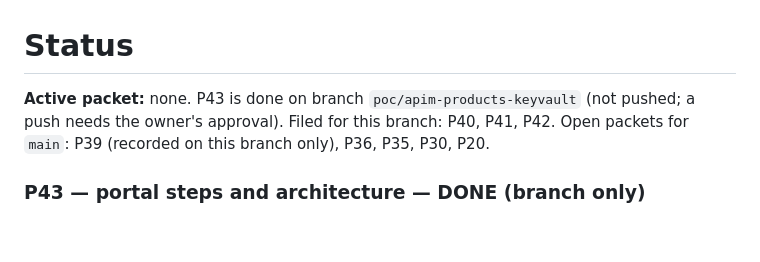
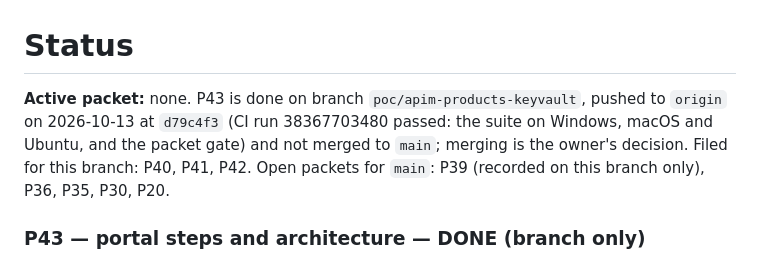
Before and after one commit to naveenneog/foundry-hackathon-gateway, a Markdown page: docs/STATUS.md, the part around the change. GitHub-like rendering; blank space fills up the shorter version.

Commit message:
docs: record that the proof-of-concept branch is pushed, not merged
STATUS said the branch was not pushed. The owner approved the push on 2026-10-13: d79c4f3 is on
origin, CI run 38367703480 passed (the suite on Windows, macOS and Ubuntu, and the packet gate),
and main is unchanged. Merging stays the owner's decision.

Co-authored-by: Copilot <223556219+Copilot@users.noreply.github.com>
Copilot-Session: cadd9933-c24a-4b86-9713-d9a8ebb35c84

```diff
--- a/docs/STATUS.md
+++ b/docs/STATUS.md
@@ -1,7 +1,9 @@
 # Status
 
-**Active packet:** none. P43 is done on branch `poc/apim-products-keyvault` (not pushed; a push
-needs the owner's approval). Filed for this branch: P40, P41, P42. Open packets for `main`: P39
+**Active packet:** none. P43 is done on branch `poc/apim-products-keyvault`, pushed to `origin`
+on 2026-10-13 at `d79c4f3` (CI run 38367703480 passed: the suite on Windows, macOS and Ubuntu,
+and the packet gate) and not merged to `main`; merging is the owner's decision. Filed for this
+branch: P40, P41, P42. Open packets for `main`: P39
 (recorded on this branch only), P36, P35, P30, P20.
 
 ### P43 — portal steps and architecture — DONE (branch only)
```
